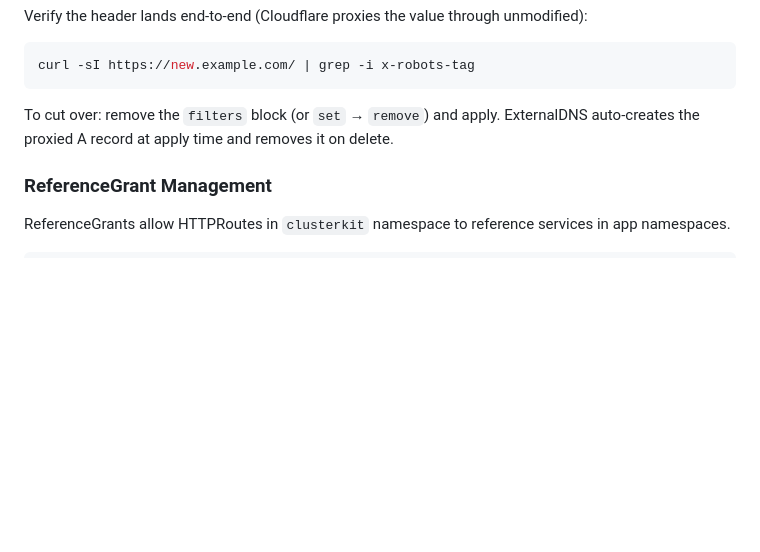
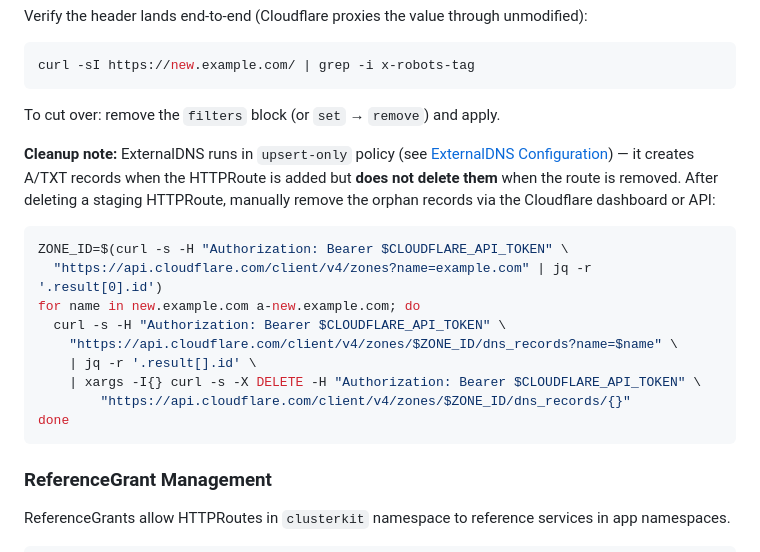
Before and after one commit to prassanna-ravishankar/clusterkit, a Markdown page: docs/maintenance.md, the part around the change. Drawn GitHub-style; blank space fills up the shorter version.

Commit message:
fix noindex docs: ExternalDNS upsert-only does not auto-delete orphans

````diff
--- a/docs/maintenance.md
+++ b/docs/maintenance.md
@@ -205,7 +205,20 @@ Verify the header lands end-to-end (Cloudflare proxies the value through unmodif
 curl -sI https://new.example.com/ | grep -i x-robots-tag
 ```
 
-To cut over: remove the `filters` block (or `set` → `remove`) and apply. ExternalDNS auto-creates the proxied A record at apply time and removes it on delete.
+To cut over: remove the `filters` block (or `set` → `remove`) and apply.
+
+**Cleanup note:** ExternalDNS runs in `upsert-only` policy (see [ExternalDNS Configuration](#externaldns-configuration)) — it creates A/TXT records when the HTTPRoute is added but **does not delete them** when the route is removed. After deleting a staging HTTPRoute, manually remove the orphan records via the Cloudflare dashboard or API:
+```bash
+ZONE_ID=$(curl -s -H "Authorization: Bearer $CLOUDFLARE_API_TOKEN" \
+  "https://api.cloudflare.com/client/v4/zones?name=example.com" | jq -r '.result[0].id')
+for name in new.example.com a-new.example.com; do
+  curl -s -H "Authorization: Bearer $CLOUDFLARE_API_TOKEN" \
+    "https://api.cloudflare.com/client/v4/zones/$ZONE_ID/dns_records?name=$name" \
+    | jq -r '.result[].id' \
+    | xargs -I{} curl -s -X DELETE -H "Authorization: Bearer $CLOUDFLARE_API_TOKEN" \
+        "https://api.cloudflare.com/client/v4/zones/$ZONE_ID/dns_records/{}"
+done
+```
 
 ### ReferenceGrant Management
 
````
